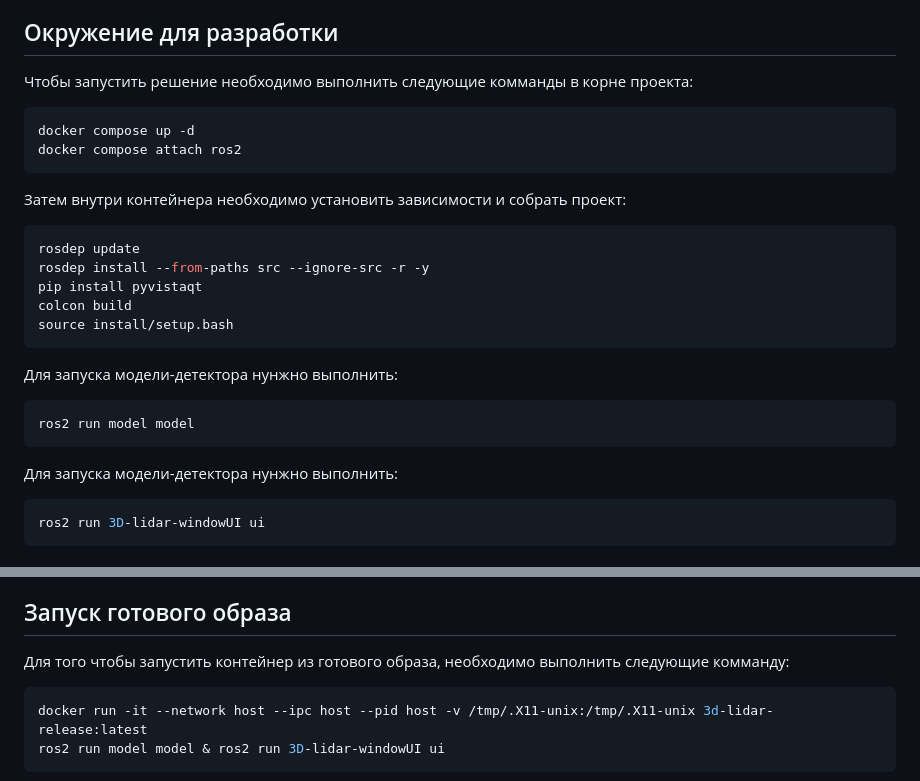
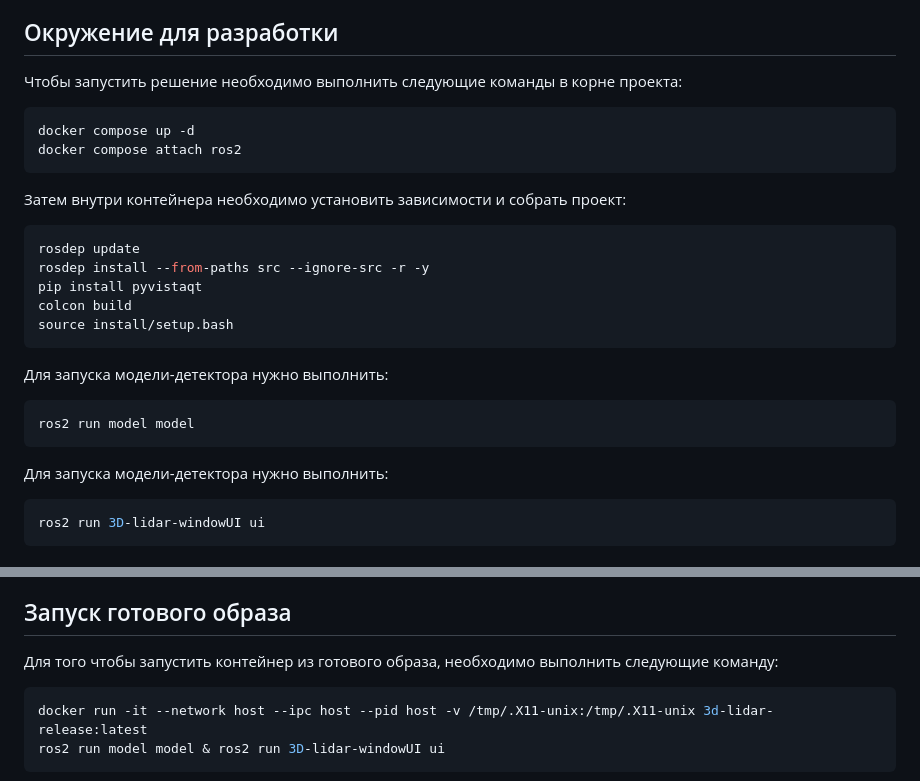
Before and after one commit to zuykovmikhail1305-boop/3D-lidar_ml, a Markdown page: README.md, 2 parts joined by grey strips. GitHub-like rendering.

````diff
--- a/README.md
+++ b/README.md
@@ -7,7 +7,7 @@
 **Важно: модель-детектор и приложение работают в 42 ROS DOMAIN ID**
 
 ## Окружение для разработки
-Чтобы запустить решение необходимо выполнить следующие комманды в корне проекта:
+Чтобы запустить решение необходимо выполнить следующие команды в корне проекта:
 ```bash
 docker compose up -d
 docker compose attach ros2
@@ -20,11 +20,11 @@ pip install pyvistaqt
 colcon build
 source install/setup.bash
 ```
-Для запуска модели-детектора нунжно выполнить:
+Для запуска модели-детектора нужно выполнить:
 ```bash
 ros2 run model model
 ```
-Для запуска модели-детектора нунжно выполнить:
+Для запуска модели-детектора нужно выполнить:
 ```bash
 ros2 run 3D-lidar-windowUI ui
 ```
@@ -38,7 +38,7 @@ docker build -f release.Dockerfile -t 3d-lidar-release --build-arg USERNAME=<USE
 Вместо <USERNAME> и <USER_UID> рекомендуется подставить имя пользователя и его uid соответственно во избежания конфликтов прав доступа.
 
 ## Запуск готового образа
-Для того чтобы запустить контейнер из готового образа, необходимо выполнить следующие комманду:
+Для того чтобы запустить контейнер из готового образа, необходимо выполнить следующие команду:
 ```bash
 docker run -it --network host --ipc host --pid host -v /tmp/.X11-unix:/tmp/.X11-unix 3d-lidar-release:latest
 ros2 run model model & ros2 run 3D-lidar-windowUI ui
````
